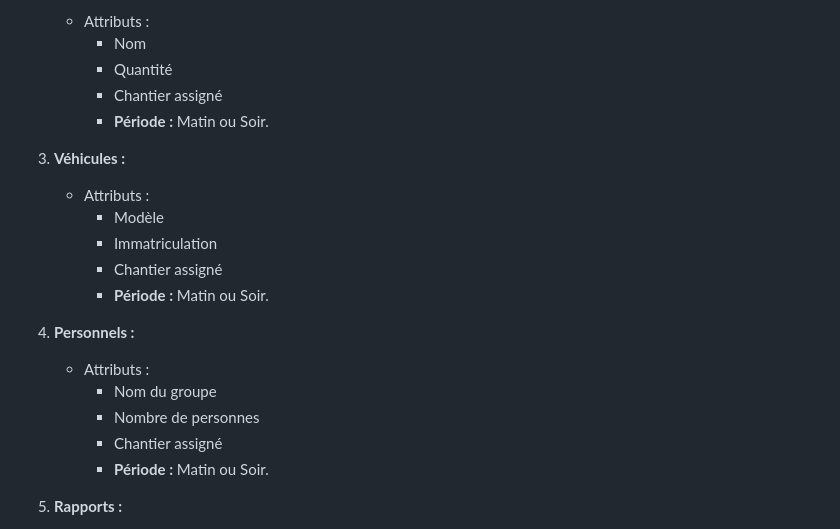
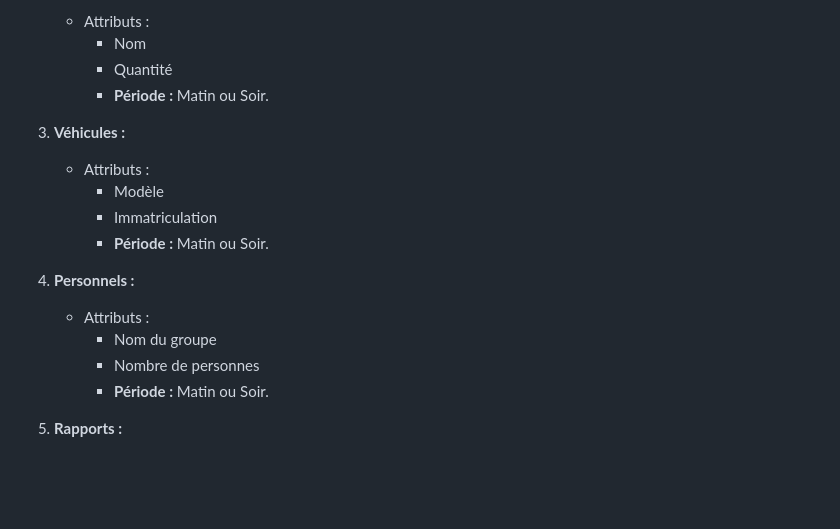
Before and after one commit to aminebkk/Application-Mobile-de-Gestion-et-de-Suivi-de-Chantiers, a Markdown page: README.md, the part around the change. Rendered like a GitHub page; blank space fills up the shorter version.

```diff
--- a/README.md
+++ b/README.md
@@ -67,21 +67,18 @@ Chaque utilisateur dispose d'un tableau de bord personnalisé pour gérer les t
     - Attributs :
         - Nom
         - Quantité
-        - Chantier assigné
         - **Période :** Matin ou Soir.
 
 3. **Véhicules :**
     - Attributs :
         - Modèle
         - Immatriculation
-        - Chantier assigné
         - **Période :** Matin ou Soir.
 
 4. **Personnels :**
     - Attributs :
         - Nom du groupe
         - Nombre de personnes
-        - Chantier assigné
         - **Période :** Matin ou Soir.
 
 5. **Rapports :**
```
